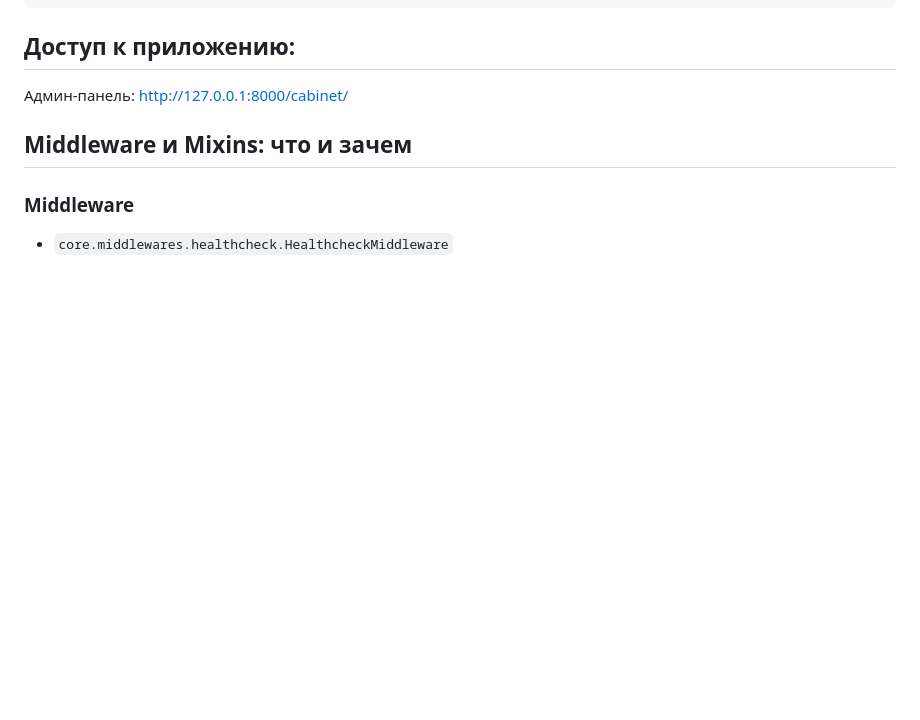
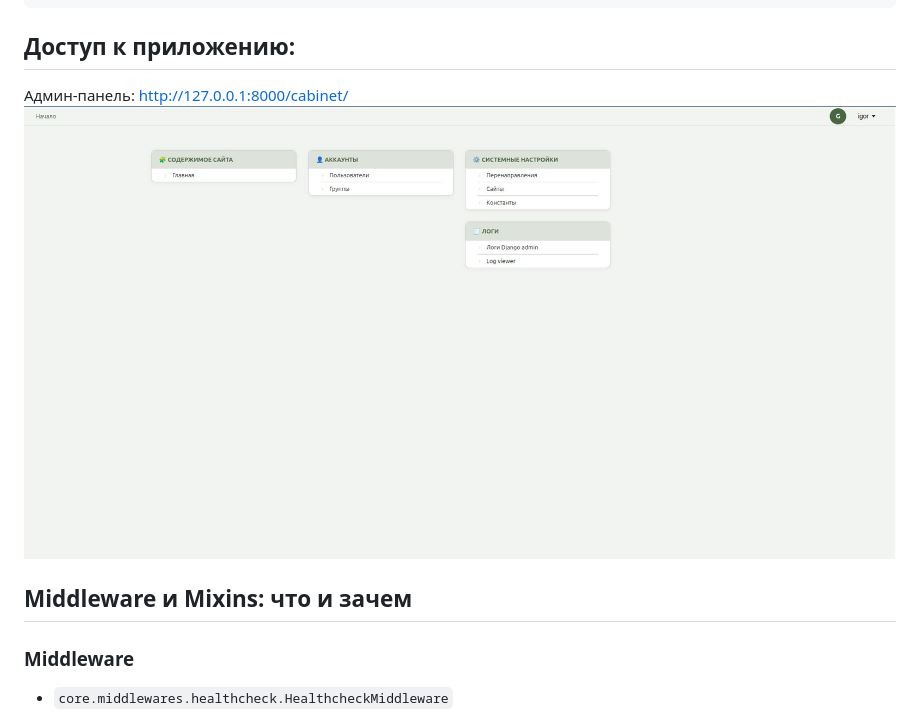
Before and after one commit to Rockdukan/django-base, a Markdown page: README.md, the part around the change. Drawn GitHub-style; pictures changed too: screenshot.jpg (added); blank space fills up the shorter version.

Commit message:
Add screenshot.

```diff
--- a/README.md
+++ b/README.md
@@ -60,6 +60,7 @@ python manage.py runserver
 
 ## Доступ к приложению:
 Админ-панель: http://127.0.0.1:8000/cabinet/
+![screenshot](screenshot.jpg)
 
 ## Middleware и Mixins: что и зачем
 
```
